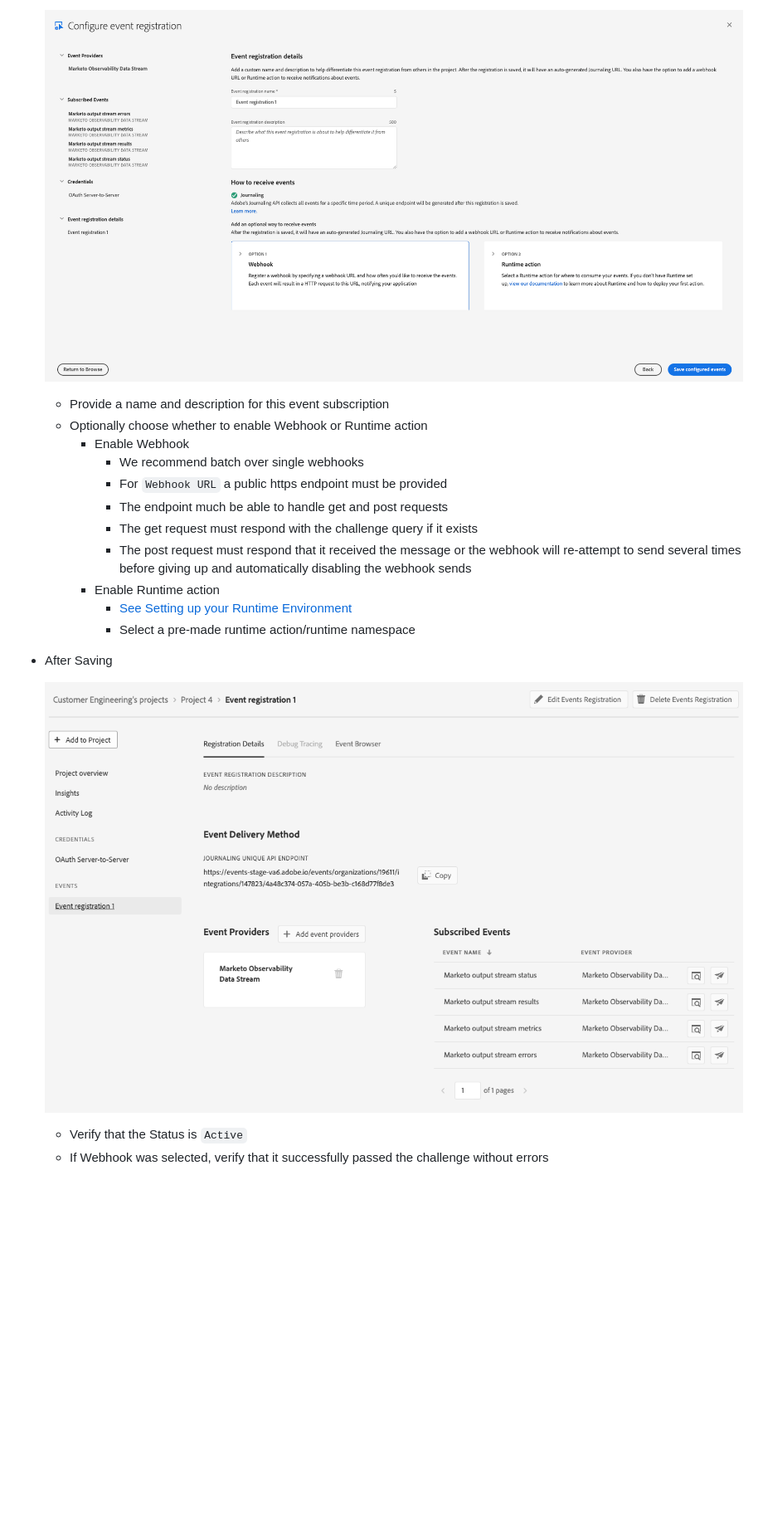
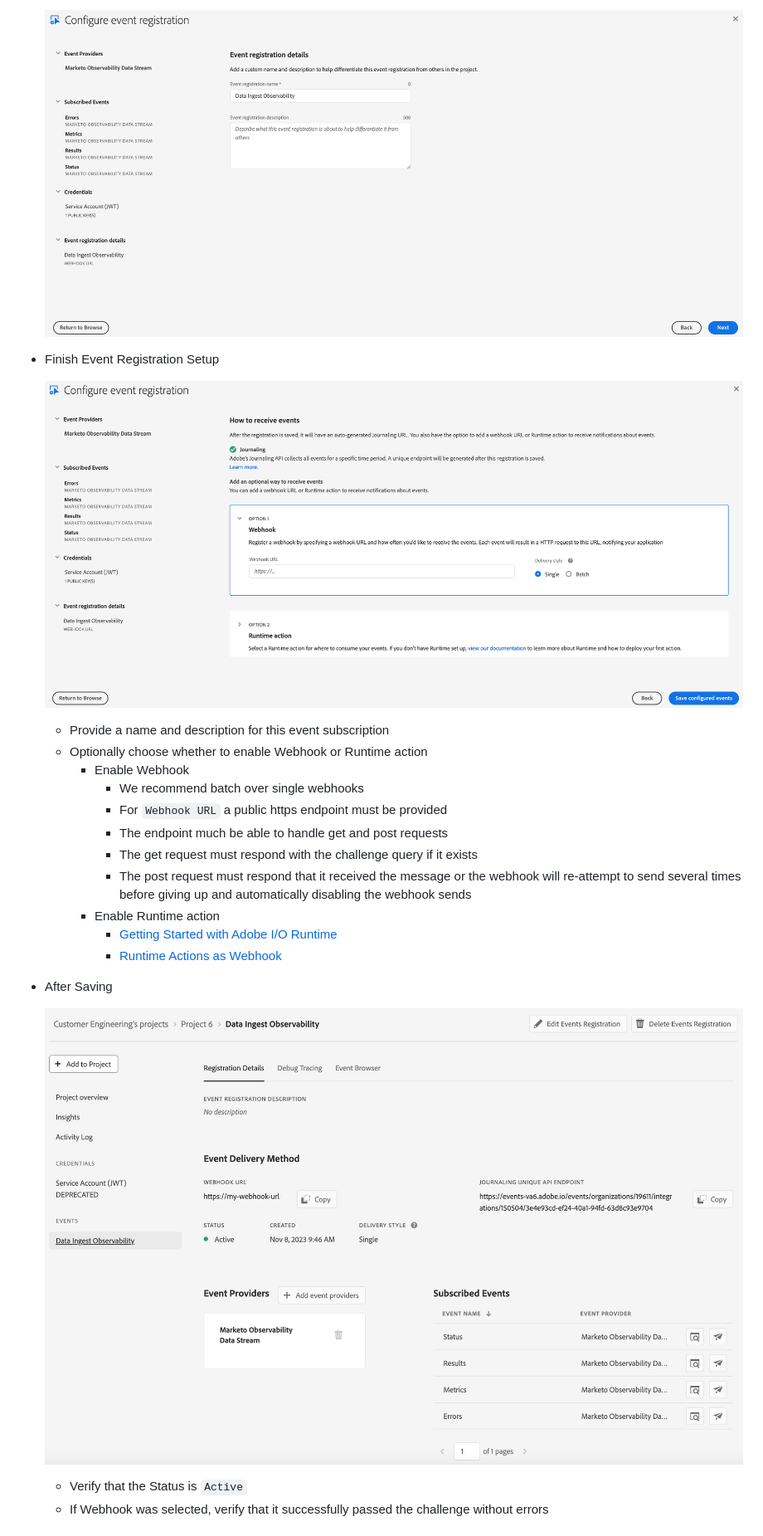
Before and after one commit to AdobeDocs/adobeio-events, a Markdown page: marketo/marketo-observability-data-stream-setup.md, the part around one of its changes. Shown at 83% size. GitHub-like rendering; pictures changed too: img/MarketoObservability4.png, img/MarketoObservability5.png, img/MarketoObservability6.png (added); blank space fills up the shorter version.

```diff
--- a/marketo/marketo-observability-data-stream-setup.md
+++ b/marketo/marketo-observability-data-stream-setup.md
@@ -55,5 +58,9 @@ For basic instructions for this use case, starting from [console.adobe.io](https
 
-  ![Complete registration](../img/MarketoObservability4.png "Complete registration")
+  ![Set up credentials](../img/MarketoObservability4.png "Set up credentials")
+
+- Finish Event Registration Setup
+
+  ![Complete registration](../img/MarketoObservability5.png "Complete registration")
 
   - Provide a name and description for this event subscription
   - Optionally choose whether to enable Webhook or Runtime action
@@ -64,11 +71,11 @@ For basic instructions for this use case, starting from [console.adobe.io](https
       - The get request must respond with the challenge query if it exists
       - The post request must respond that it received the message or the webhook will re-attempt to send several times before giving up and automatically disabling the webhook sends
     - Enable Runtime action
-      - [See Setting up your Runtime Environment](https://www.adobe.io/apis/experienceplatform/runtime/docs.html#!adobedocs/adobeio-runtime/master/getting-started/setup.md)
-      - Select a pre-made runtime action/runtime namespace
+      - [Getting Started with Adobe I/O Runtime](https://developer.adobe.com/runtime/docs/guides/getting-started/)
+      - [Runtime Actions as Webhook](../webhook/runtime_webhooks.md)
 - After Saving
 
-  ![Verify setup](../img/MarketoObservability5.png "Verify setup")
+  ![Verify setup](../img/MarketoObservability6.png "Verify setup")
 
   - Verify that the Status is `Active`
   - If Webhook was selected, verify that it successfully passed the challenge without errors
```
Also changed, not shown: other parts of marketo/marketo-observability-data-stream-setup.md (+13 -8 lines), using/marketo-data-streams.md (+7 -3 lines), img/MarketoObservability1.png, img/MarketoObservability2.png.
